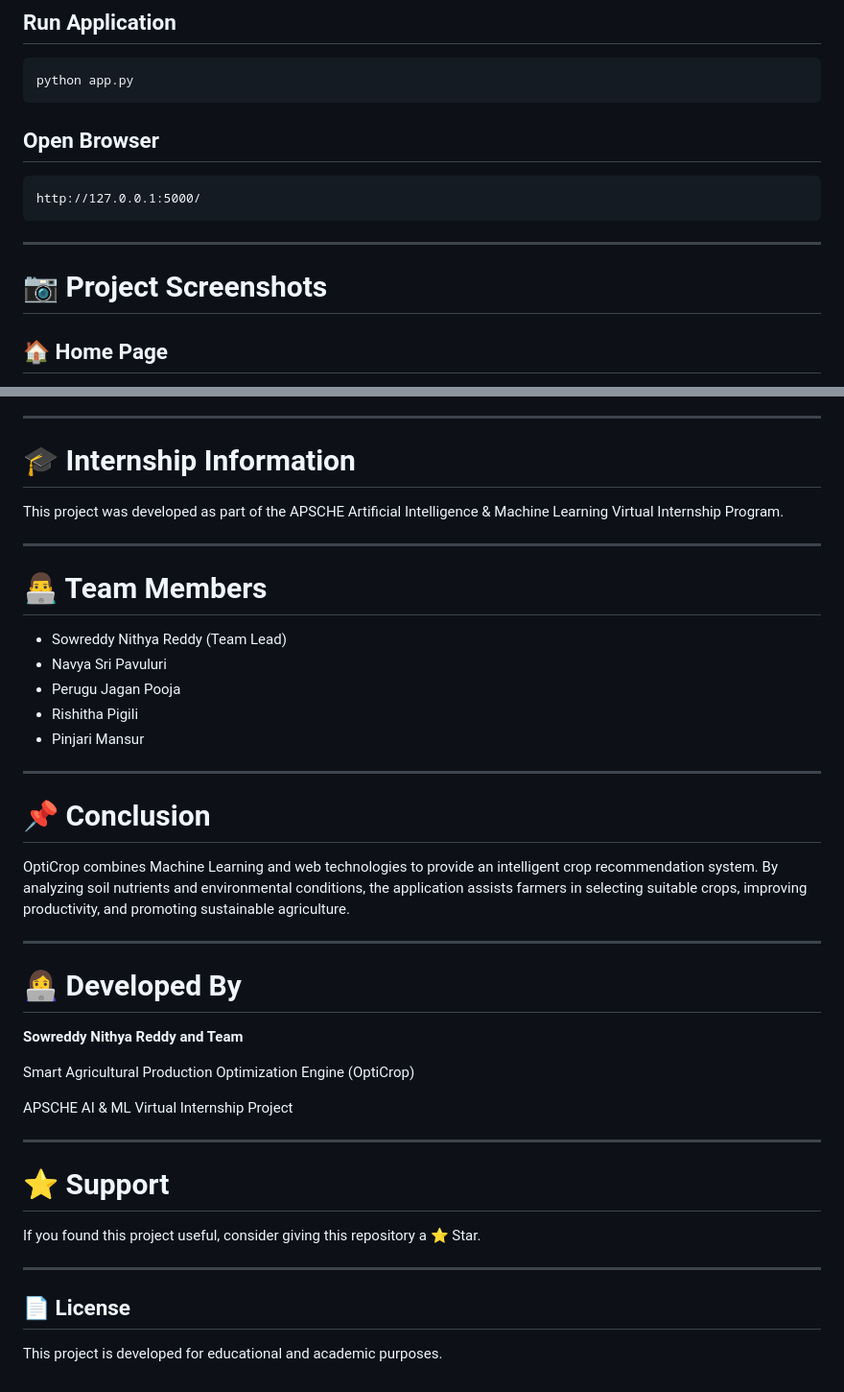
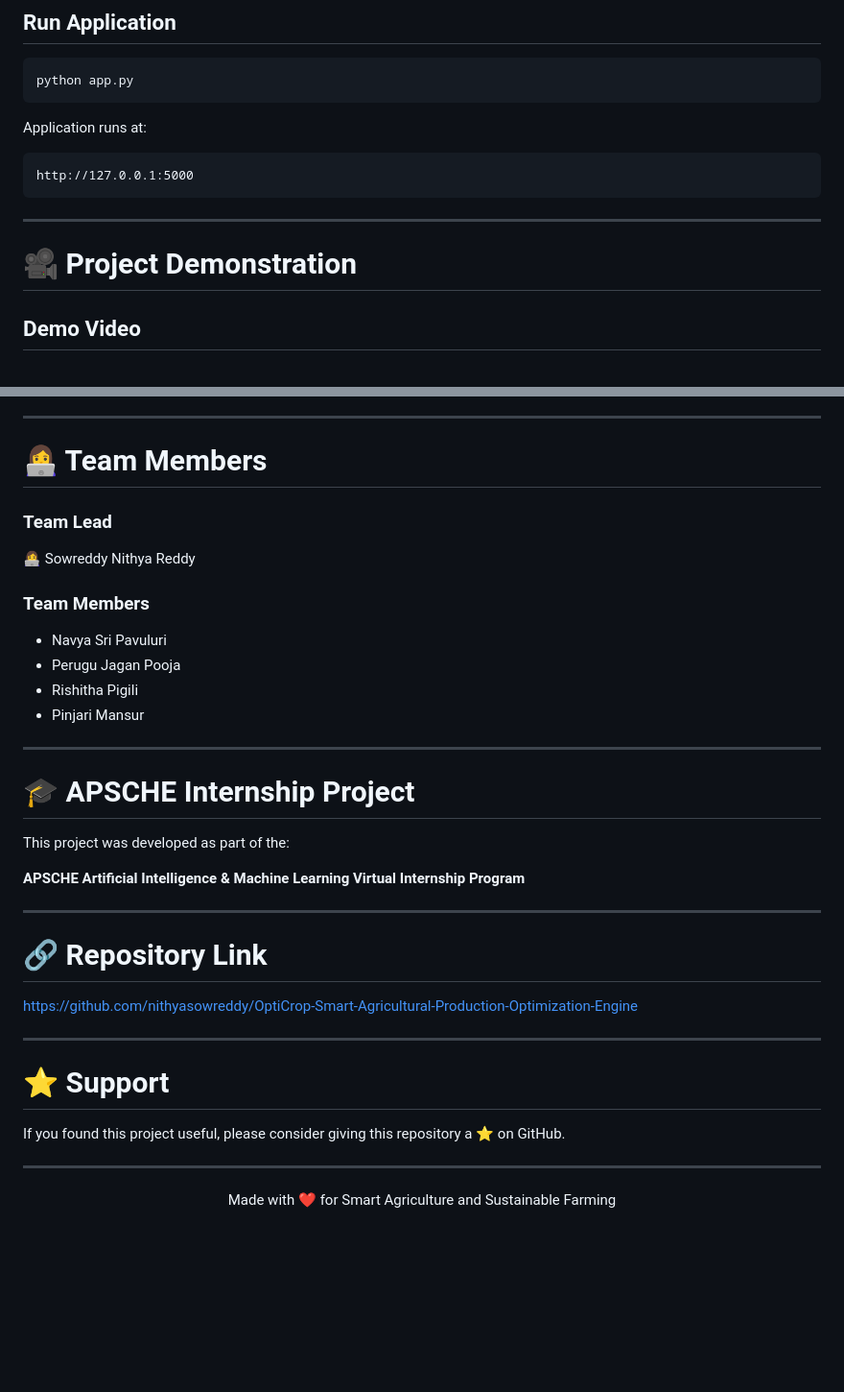
Before and after one commit to nithyasowreddy/OptiCrop-Smart-Agricultural-Production-Optimization-Engine, a Markdown page: README.md, 2 parts joined by grey strips. Shown at 96% size. GitHub-like rendering; blank space fills up the shorter version.

````diff
--- a/README.md
+++ b/README.md
@@ -160,15 +190,15 @@ pip install -r requirements.txt
 python app.py
 ```
 
-## Open Browser
+Application runs at:
 
 ```text
-http://127.0.0.1:5000/
+http://127.0.0.1:5000
 ```
 
 ---
 
-# 📷 Project Screenshots
+# 🎥 Project Demonstration
 
-## 🏠 Home Page
+## Demo Video
 
@@ -201,15 +217,12 @@ http://127.0.0.1:5000/
 
 ---
 
-# 🎓 Internship Information
+# 👩‍💻 Team Members
 
-This project was developed as part of the APSCHE Artificial Intelligence & Machine Learning Virtual Internship Program.
+### Team Lead
+👩‍💻 Sowreddy Nithya Reddy
 
----
-
-# 👨‍💻 Team Members
-
-- Sowreddy Nithya Reddy (Team Lead)
+### Team Members
 - Navya Sri Pavuluri
 - Perugu Jagan Pooja
 - Rishitha Pigili
@@ -217,28 +230,26 @@ This project was developed as part of the APSCHE Artificial Intelligence & Machi
 
 ---
 
-# 📌 Conclusion
+# 🎓 APSCHE Internship Project
 
-OptiCrop combines Machine Learning and web technologies to provide an intelligent crop recommendation system. By analyzing soil nutrients and environmental conditions, the application assists farmers in selecting suitable crops, improving productivity, and promoting sustainable agriculture.
+This project was developed as part of the:
+
+**APSCHE Artificial Intelligence & Machine Learning Virtual Internship Program**
 
 ---
 
-# 👩‍💻 Developed By
+# 🔗 Repository Link
 
-**Sowreddy Nithya Reddy and Team**
-
-Smart Agricultural Production Optimization Engine (OptiCrop)
-
-APSCHE AI & ML Virtual Internship Project
+https://github.com/nithyasowreddy/OptiCrop-Smart-Agricultural-Production-Optimization-Engine
 
 ---
 
 # ⭐ Support
 
-If you found this project useful, consider giving this repository a ⭐ Star.
+If you found this project useful, please consider giving this repository a ⭐ on GitHub.
 
 ---
 
-## 📄 License
-
-This project is developed for educational and academic purposes.
+<p align="center">
+Made with ❤️ for Smart Agriculture and Sustainable Farming
+</p>
````
Also changed, not shown: other parts of README.md (+130 -114 lines).
